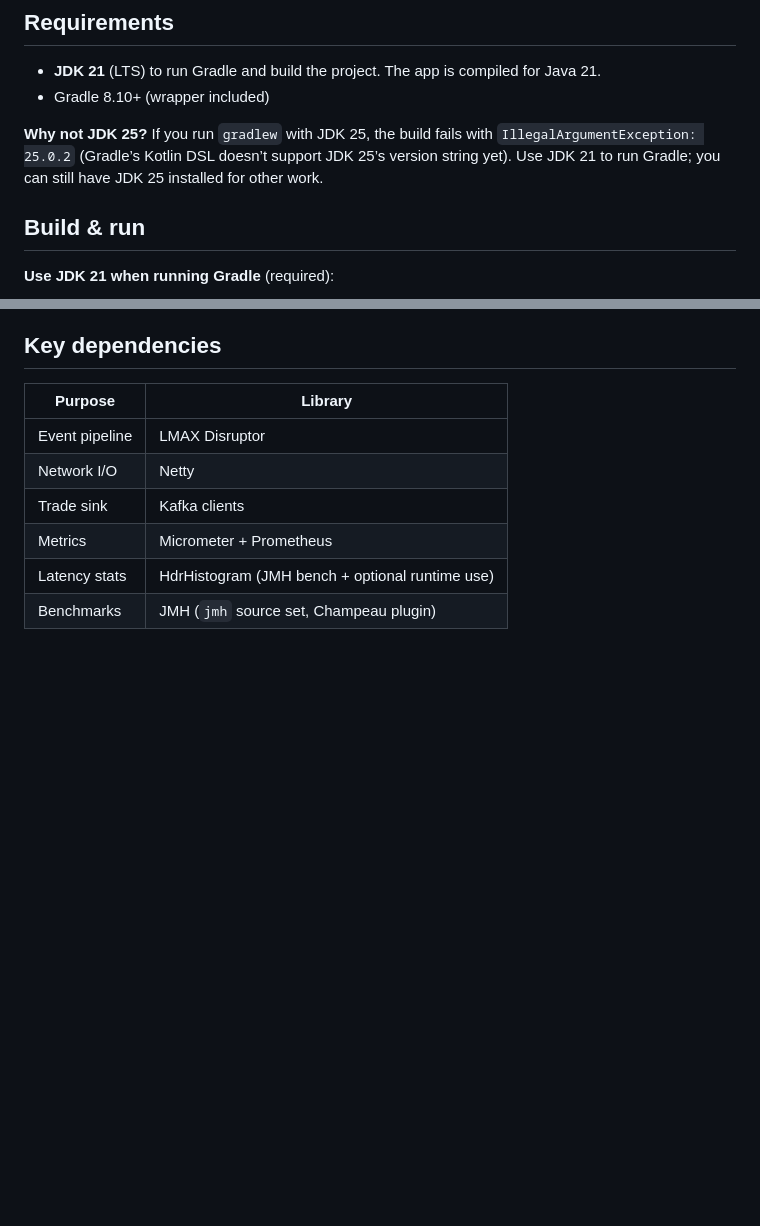
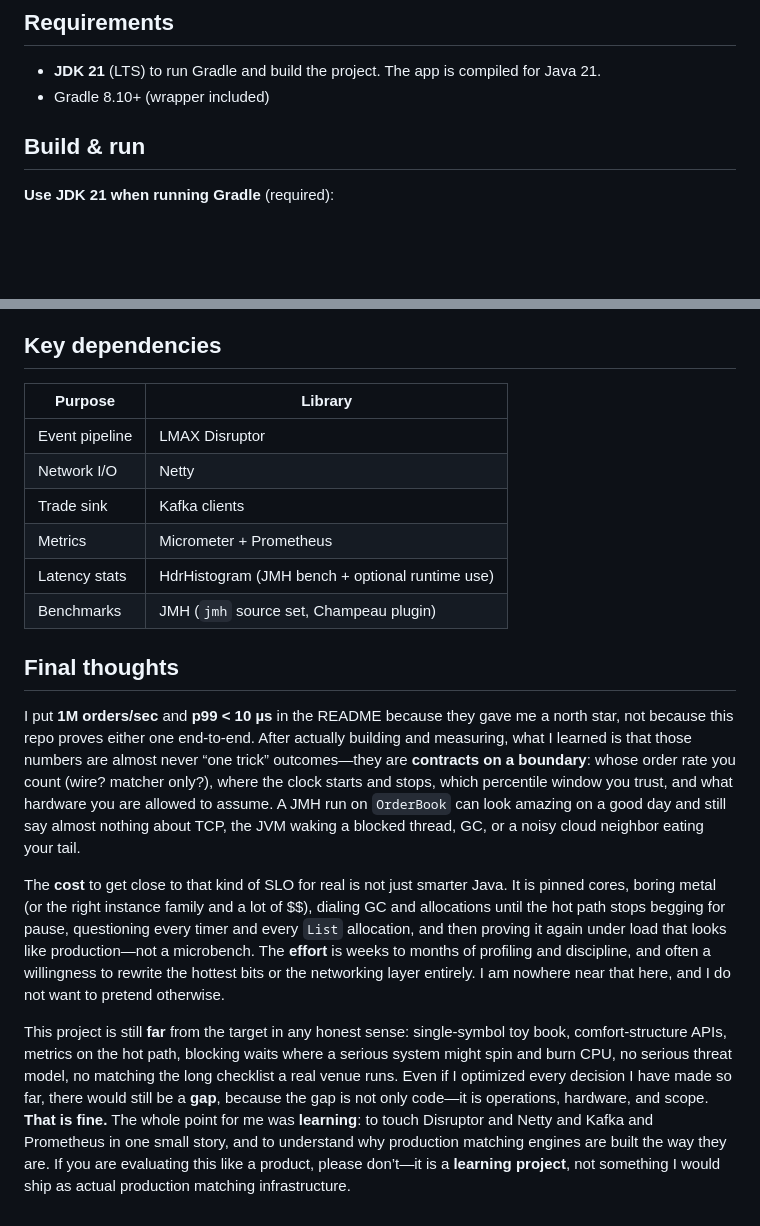
Before and after one commit to ks22ss/LowLatencyMatchingEngine, a Markdown page: README.md, 2 parts joined by grey strips. Rendered like a GitHub page; blank space fills up the shorter version.

Commit message:
add thoughts

```diff
--- a/README.md
+++ b/README.md
@@ -10,8 +10,6 @@ Java matching engine (single symbol, limit + market) targeting **1M orders/sec**
 
 - **JDK 21** (LTS) to run Gradle and build the project. The app is compiled for Java 21.
 - Gradle 8.10+ (wrapper included)
-
-**Why not JDK 25?** If you run `gradlew` with JDK 25, the build fails with `IllegalArgumentException: 25.0.2` (Gradle’s Kotlin DSL doesn’t support JDK 25’s version string yet). Use JDK 21 to run Gradle; you can still have JDK 25 installed for other work.
 
 ## Build & run
 
@@ -133,3 +131,11 @@ Binary, big-endian. Send to the engine port (default 9999).
 | Metrics        | Micrometer + Prometheus                         |
 | Latency stats  | HdrHistogram (JMH bench + optional runtime use) |
 | Benchmarks     | JMH (`jmh` source set, Champeau plugin)         |
+
+## Final thoughts
+
+I put **1M orders/sec** and **p99 &lt; 10 µs** in the README because they gave me a north star, not because this repo proves either one end-to-end. After actually building and measuring, what I learned is that those numbers are almost never “one trick” outcomes—they are **contracts on a boundary**: whose order rate you count (wire? matcher only?), where the clock starts and stops, which percentile window you trust, and what hardware you are allowed to assume. A JMH run on `OrderBook` can look amazing on a good day and still say almost nothing about TCP, the JVM waking a blocked thread, GC, or a noisy cloud neighbor eating your tail.
+
+The **cost** to get close to that kind of SLO for real is not just smarter Java. It is pinned cores, boring metal (or the right instance family and a lot of $$), dialing GC and allocations until the hot path stops begging for pause, questioning every timer and every `List` allocation, and then proving it again under load that looks like production—not a microbench. The **effort** is weeks to months of profiling and discipline, and often a willingness to rewrite the hottest bits or the networking layer entirely. I am nowhere near that here, and I do not want to pretend otherwise.
+
+This project is still **far** from the target in any honest sense: single-symbol toy book, comfort-structure APIs, metrics on the hot path, blocking waits where a serious system might spin and burn CPU, no serious threat model, no matching the long checklist a real venue runs. Even if I optimized every decision I have made so far, there would still be a **gap**, because the gap is not only code—it is operations, hardware, and scope. **That is fine.** The whole point for me was **learning**: to touch Disruptor and Netty and Kafka and Prometheus in one small story, and to understand why production matching engines are built the way they are. If you are evaluating this like a product, please don’t—it is a **learning project**, not something I would ship as actual production matching infrastructure.
```
